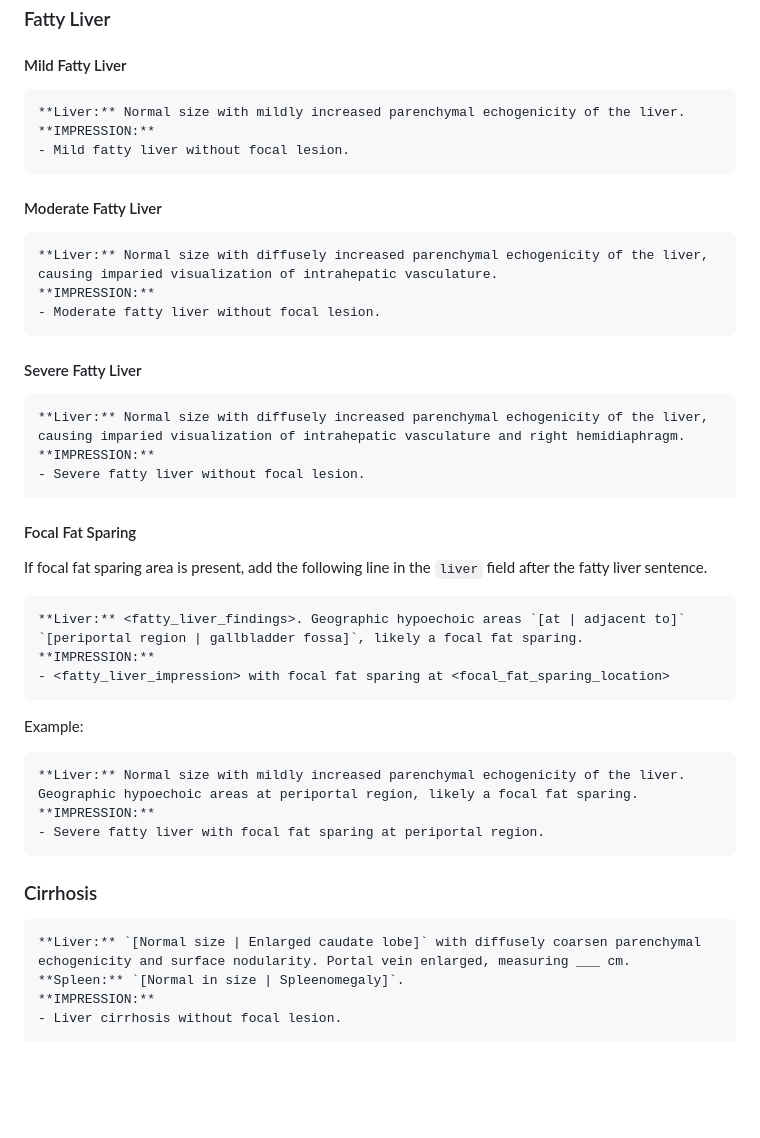
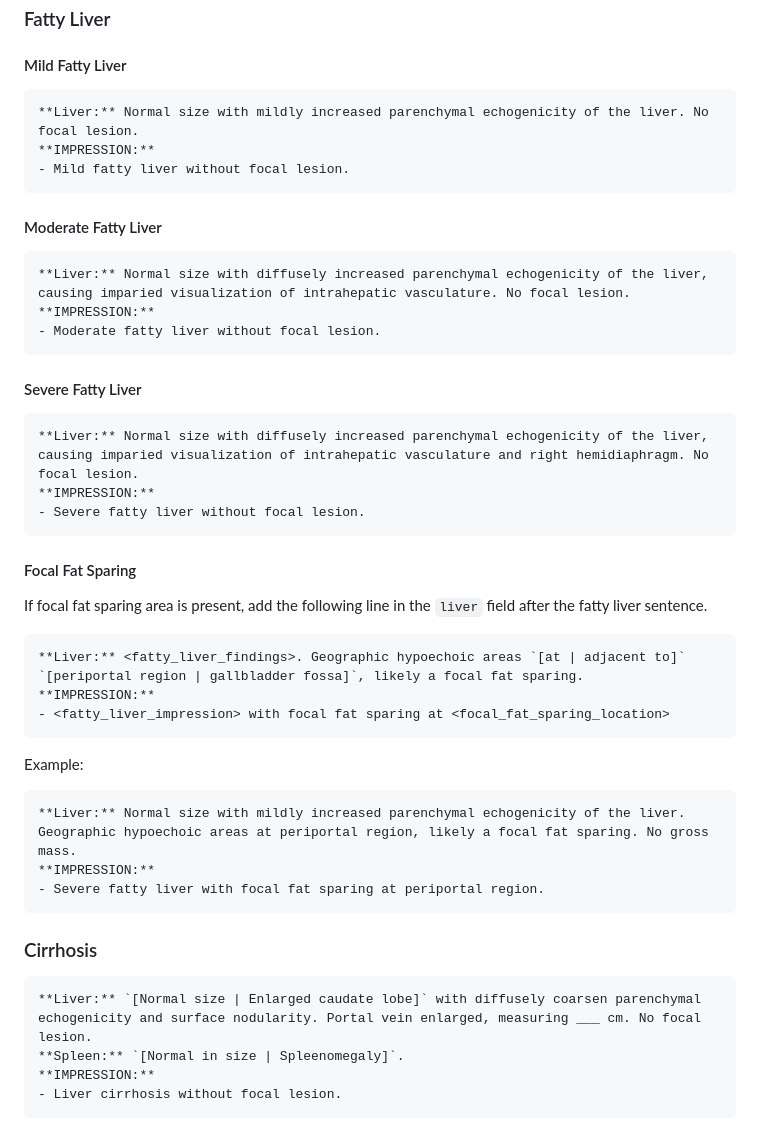
Before and after one commit to Lightbridge-KS/report-gen-us, a Markdown page: prompt/prompt-upper-abd-v1.md, the part around the change. Rendered like a GitHub page; blank space fills up the shorter version.

Commit message:
Update fatty liver

````diff
--- a/prompt/prompt-upper-abd-v1.md
+++ b/prompt/prompt-upper-abd-v1.md
@@ -73,7 +73,7 @@ Here are the abnormal findings and corresponding impression that you need to fil
 #### Mild Fatty Liver
 
 ```markdown
-**Liver:** Normal size with mildly increased parenchymal echogenicity of the liver.
+**Liver:** Normal size with mildly increased parenchymal echogenicity of the liver. No focal lesion.
 **IMPRESSION:**
 - Mild fatty liver without focal lesion.
 ```
@@ -81,7 +81,7 @@ Here are the abnormal findings and corresponding impression that you need to fil
 #### Moderate Fatty Liver
 
 ```markdown
-**Liver:** Normal size with diffusely increased parenchymal echogenicity of the liver, causing imparied visualization of intrahepatic vasculature.
+**Liver:** Normal size with diffusely increased parenchymal echogenicity of the liver, causing imparied visualization of intrahepatic vasculature. No focal lesion.
 **IMPRESSION:**
 - Moderate fatty liver without focal lesion.
 ```
@@ -89,7 +89,7 @@ Here are the abnormal findings and corresponding impression that you need to fil
 #### Severe Fatty Liver
 
 ```markdown
-**Liver:** Normal size with diffusely increased parenchymal echogenicity of the liver, causing imparied visualization of intrahepatic vasculature and right hemidiaphragm.
+**Liver:** Normal size with diffusely increased parenchymal echogenicity of the liver, causing imparied visualization of intrahepatic vasculature and right hemidiaphragm. No focal lesion.
 **IMPRESSION:**
 - Severe fatty liver without focal lesion.
 ```
@@ -107,7 +107,7 @@ If focal fat sparing area is present, add the following line in the `liver` fiel
 Example:
 
 ```markdown
-**Liver:** Normal size with mildly increased parenchymal echogenicity of the liver. Geographic hypoechoic areas at periportal region, likely a focal fat sparing.
+**Liver:** Normal size with mildly increased parenchymal echogenicity of the liver. Geographic hypoechoic areas at periportal region, likely a focal fat sparing. No gross mass.
 **IMPRESSION:**
 - Severe fatty liver with focal fat sparing at periportal region.
 ```
@@ -115,7 +115,7 @@ Example:
 ### Cirrhosis
 
 ```markdown
-**Liver:** `[Normal size | Enlarged caudate lobe]` with diffusely coarsen parenchymal echogenicity and surface nodularity. Portal vein enlarged, measuring ___ cm.
+**Liver:** `[Normal size | Enlarged caudate lobe]` with diffusely coarsen parenchymal echogenicity and surface nodularity. Portal vein enlarged, measuring ___ cm. No focal lesion.
 **Spleen:** `[Normal in size | Spleenomegaly]`.
 **IMPRESSION:**
 - Liver cirrhosis without focal lesion.
````
